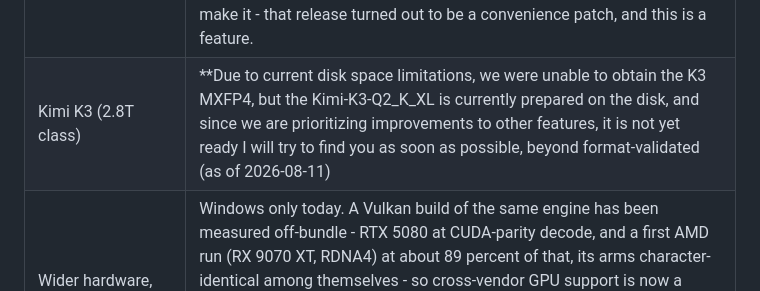
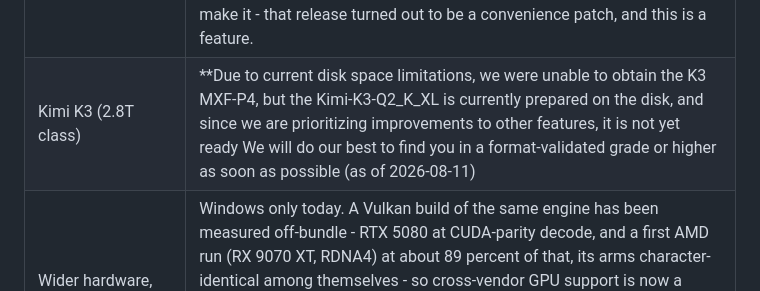
Before and after one commit to tmxkzm1925-max/MoE-Direct, a Markdown page: README.md, the part around the change. Rendered like a GitHub page.

Commit message:
Update Kimi K3 status and formatting in README
Corrected formatting and clarified the status of Kimi K3 in the README.

```diff
--- a/README.md
+++ b/README.md
@@ -751,7 +751,7 @@ below is the working queue, not a wish list. Feature work ships one workstream p
 | Warm-up file precompute (`warmup` gains a `file:<path>` mode) | **Shipped in v0.2.2.** A fresh session's first turn still pays the full cold prefill; this lets you point the launcher at your actual system-prompt file so that prefix is precomputed right after start, once, while you watch. Usage and the one measurement behind it are under [Precomputing a prompt file at start](#precomputing-a-prompt-file-at-start). |
 | Expert-cache warmer | **Designed, targeted at a later release.** Filling expert slots ahead of the first turn instead of letting them fill as you chat. The design is written and reviewed; nothing of it is in this build. |
 | KV cache quantized to `q8_0` | **Measured and gated; the switch is still queued.** The quality gate passed on Qwen3.5-122B, with the divergence and perplexity figures in [TECHNICAL.md](TECHNICAL.md#kv-cache-q8). What is not in this build is the opt-in switch that would let you turn it on, so the measurement is published ahead of the feature rather than the other way round. It was named for v0.2.3 and did not make it - that release turned out to be a convenience patch, and this is a feature. |
-| Kimi K3 (2.8T class) | **Due to current disk space limitations, we were unable to obtain the K3 MXFP4, but the Kimi-K3-Q2_K_XL is currently prepared on the disk, and since we are prioritizing improvements to other features, it is not yet ready I will try to find you as soon as possible, beyond format-validated (as of 2026-08-11) |
+| Kimi K3 (2.8T class) | **Due to current disk space limitations, we were unable to obtain the K3 MXF-P4, but the Kimi-K3-Q2_K_XL is currently prepared on the disk, and since we are prioritizing improvements to other features, it is not yet ready We will do our best to find you in a format-validated grade or higher as soon as possible (as of 2026-08-11) |
 | Wider hardware, wider OS | Windows only today. A Vulkan build of the same engine has been measured off-bundle - RTX 5080 at CUDA-parity decode, and a first AMD run (RX 9070 XT, RDNA4) at about 89 percent of that, its arms character-identical among themselves - so cross-vendor GPU support is now a hardening-and-tooling queue item rather than an open question; the numbers are under [Non-official observations](TECHNICAL.md#non-official-observations). OS expansion is genuinely hard in the current test environment and will take time. Community ports are welcome. |
 
 Why K3 is worth naming at all: at 2.8T-class sizes nothing that resembles a consumer machine can
```
